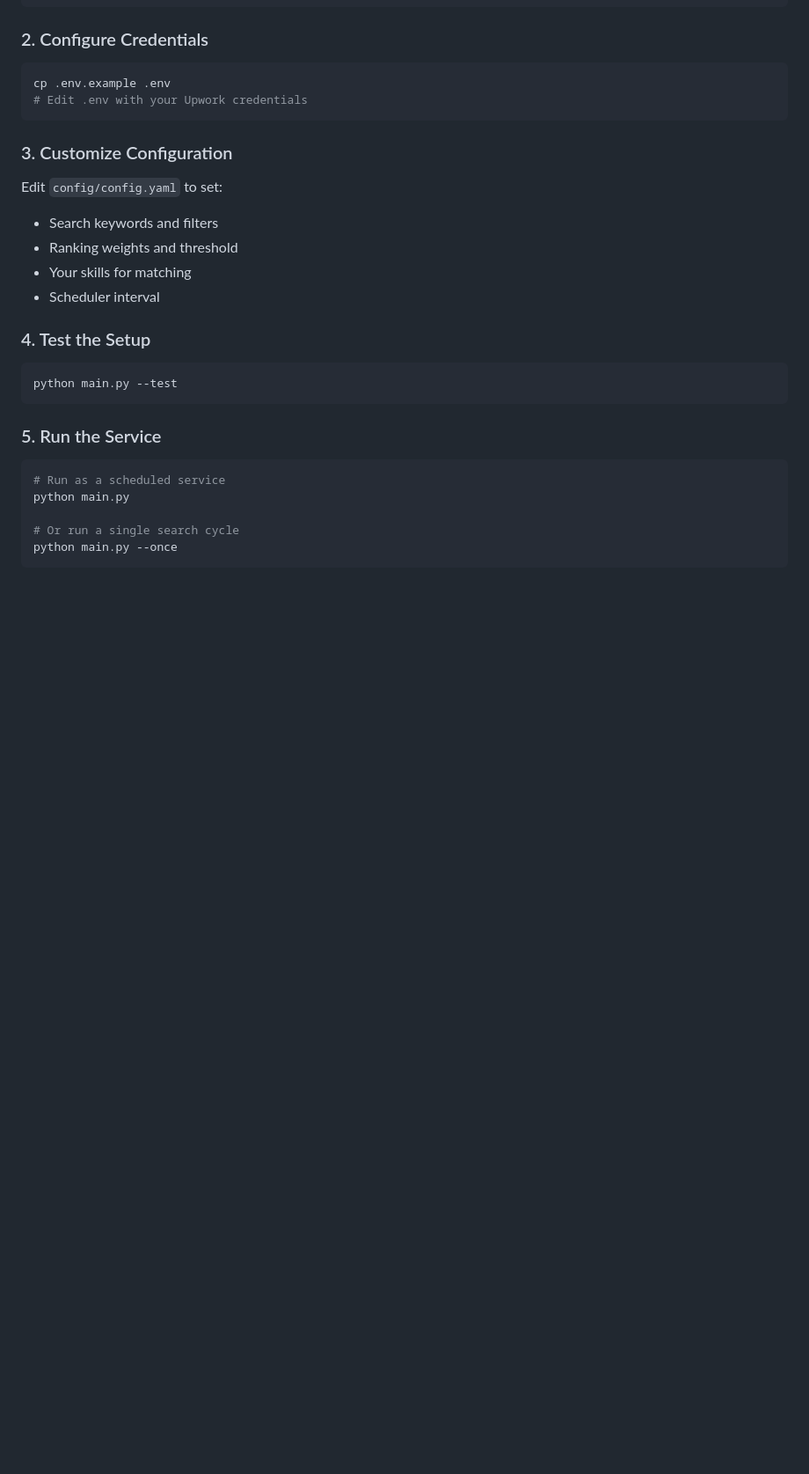
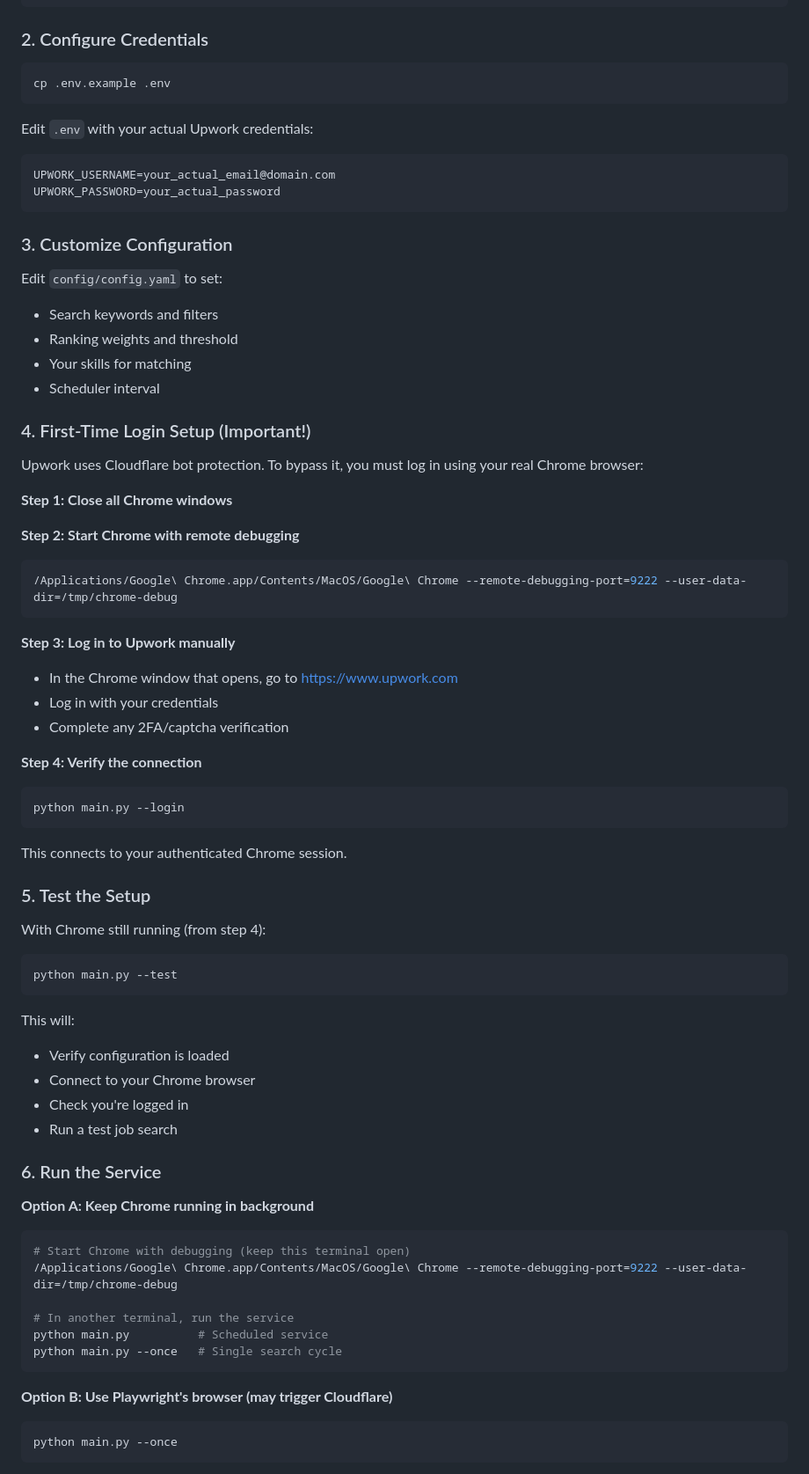
Before and after one commit to qaziatiq/upwork, a Markdown page: README.md, the part around the change printed below. Shown: that part at 88% size. Rendered like a GitHub page; blank space fills up the shorter version.

Commit message:
Updating readme for chrome session fix

````diff
--- a/README.md
+++ b/README.md
@@ -33,7 +33,12 @@ playwright install chromium
 
 ```bash
 cp .env.example .env
-# Edit .env with your Upwork credentials
+```
+
+Edit `.env` with your actual Upwork credentials:
+```
+UPWORK_USERNAME=your_actual_email@domain.com
+UPWORK_PASSWORD=your_actual_password
 ```
 
 ### 3. Customize Configuration
@@ -44,18 +49,55 @@ Edit `config/config.yaml` to set:
 - Your skills for matching
 - Scheduler interval
 
-### 4. Test the Setup
+### 4. First-Time Login Setup (Important!)
 
+Upwork uses Cloudflare bot protection. To bypass it, you must log in using your real Chrome browser:
+
+**Step 1: Close all Chrome windows**
+
+**Step 2: Start Chrome with remote debugging**
+```bash
+/Applications/Google\ Chrome.app/Contents/MacOS/Google\ Chrome --remote-debugging-port=9222 --user-data-dir=/tmp/chrome-debug
+```
+
+**Step 3: Log in to Upwork manually**
+- In the Chrome window that opens, go to https://www.upwork.com
+- Log in with your credentials
+- Complete any 2FA/captcha verification
+
+**Step 4: Verify the connection**
+```bash
+python main.py --login
+```
+
+This connects to your authenticated Chrome session.
+
+### 5. Test the Setup
+
+With Chrome still running (from step 4):
 ```bash
 python main.py --test
 ```
 
-### 5. Run the Service
+This will:
+- Verify configuration is loaded
+- Connect to your Chrome browser
+- Check you're logged in
+- Run a test job search
 
+### 6. Run the Service
+
+**Option A: Keep Chrome running in background**
 ```bash
-# Run as a scheduled service
-python main.py
+# Start Chrome with debugging (keep this terminal open)
+/Applications/Google\ Chrome.app/Contents/MacOS/Google\ Chrome --remote-debugging-port=9222 --user-data-dir=/tmp/chrome-debug
 
-# Or run a single search cycle
+# In another terminal, run the service
+python main.py          # Scheduled service
+python main.py --once   # Single search cycle
+```
+
+**Option B: Use Playwright's browser (may trigger Cloudflare)**
+```bash
 python main.py --once
 ```
````
Also changed, not shown: other parts of README.md (+21 -1 lines).
